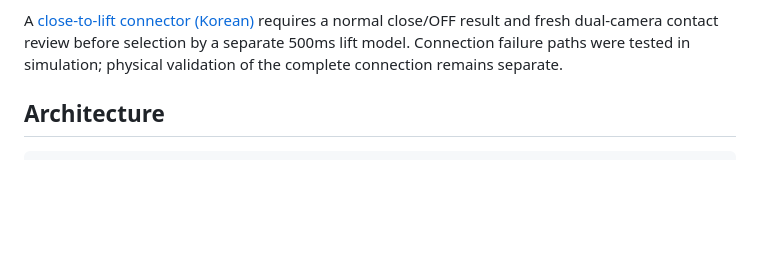
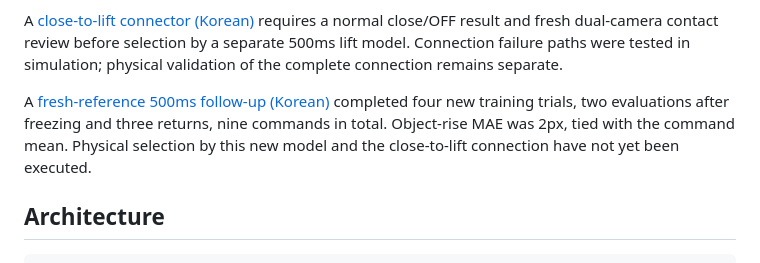
Before and after one commit to ParkJsoo/motionbrain, a Markdown page: README.en.md, the part around the change. Rendered like a GitHub page; blank space fills up the shorter version.

```diff
--- a/README.en.md
+++ b/README.en.md
@@ -39,6 +39,8 @@ A [pose-separated M1/M4 follow-up and pre-command prediction check (Korean)](doc
 In a follow-up on 2026-11-07, an M4 model trained on four fresh records and then frozen selected up at 50% for 650ms from two candidates for an object already grasped manually. Two cameras confirmed one physical lift. The original execution nevertheless failed because the observed change of 3.08° exceeded its 3° guard; all outputs were OFF and the queue was empty. This does not establish autonomous positioning/closing, normal control completion or repeatability. [Evaluation conditions and failure distinction (Korean)](docs/m4-up-commissioning.md#2026-11-07-고정-모델-선택-들림과-실패-구분).
 
 A [close-to-lift connector (Korean)](docs/model-grasp-trial.md#닫기에서-들기로-넘기는-별도-연결) requires a normal close/OFF result and fresh dual-camera contact review before selection by a separate 500ms lift model. Connection failure paths were tested in simulation; physical validation of the complete connection remains separate.
+
+A [fresh-reference 500ms follow-up (Korean)](docs/m4-up-commissioning.md#2026-11-07-새-기준의-500ms-학습과-고정-평가) completed four new training trials, two evaluations after freezing and three returns, nine commands in total. Object-rise MAE was 2px, tied with the command mean. Physical selection by this new model and the close-to-lift connection have not yet been executed.
 
 ## Architecture
 
```
Also changed, not shown: README.md (+2 -0 lines), docs/m4-up-commissioning.md (+12 -1 lines).
